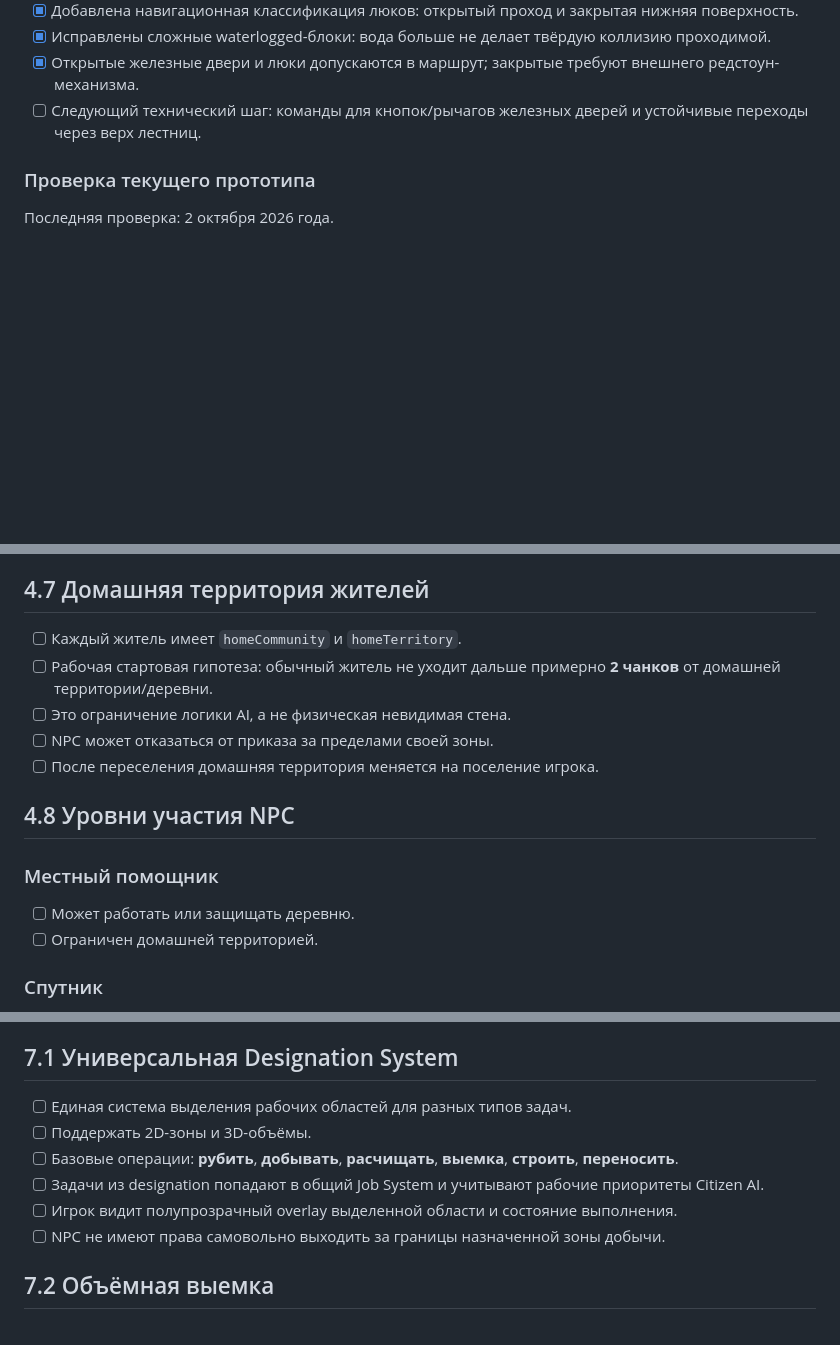
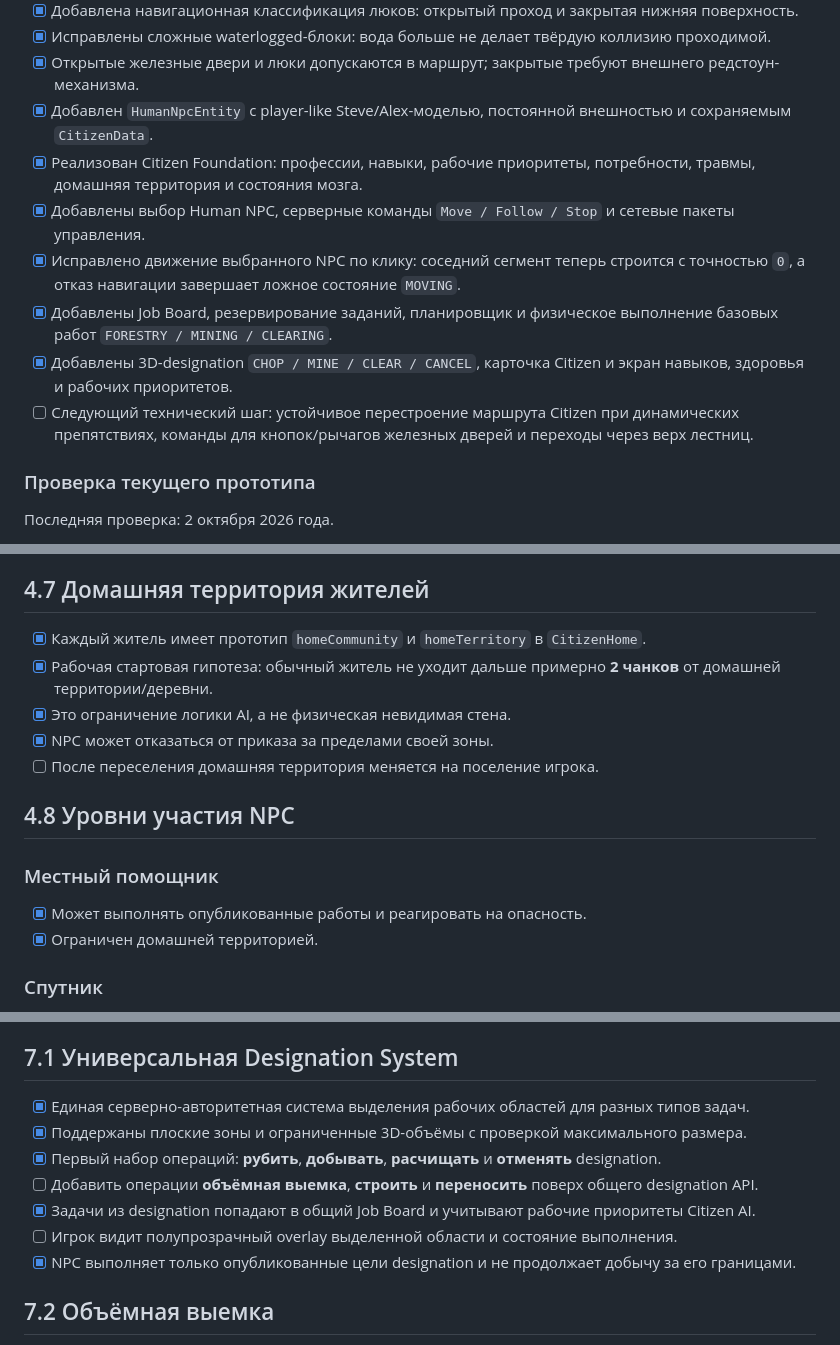
Before and after one commit to Deenfoool/Stone-Banner, a Markdown page: ROADMAP.md, 3 parts joined by grey strips. Drawn GitHub-style; blank space fills up the shorter version.

```diff
--- a/ROADMAP.md
+++ b/ROADMAP.md
@@ -37,7 +37,13 @@
 - [x] Добавлена навигационная классификация люков: открытый проход и закрытая нижняя поверхность.
 - [x] Исправлены сложные waterlogged-блоки: вода больше не делает твёрдую коллизию проходимой.
 - [x] Открытые железные двери и люки допускаются в маршрут; закрытые требуют внешнего редстоун-механизма.
-- [ ] Следующий технический шаг: команды для кнопок/рычагов железных дверей и устойчивые переходы через верх лестниц.
+- [x] Добавлен `HumanNpcEntity` с player-like Steve/Alex-моделью, постоянной внешностью и сохраняемым `CitizenData`.
+- [x] Реализован Citizen Foundation: профессии, навыки, рабочие приоритеты, потребности, травмы, домашняя территория и состояния мозга.
+- [x] Добавлены выбор Human NPC, серверные команды `Move / Follow / Stop` и сетевые пакеты управления.
+- [x] Исправлено движение выбранного NPC по клику: соседний сегмент теперь строится с точностью `0`, а отказ навигации завершает ложное состояние `MOVING`.
+- [x] Добавлены Job Board, резервирование заданий, планировщик и физическое выполнение базовых работ `FORESTRY / MINING / CLEARING`.
+- [x] Добавлены 3D-designation `CHOP / MINE / CLEAR / CANCEL`, карточка Citizen и экран навыков, здоровья и рабочих приоритетов.
+- [ ] Следующий технический шаг: устойчивое перестроение маршрута Citizen при динамических препятствиях, команды для кнопок/рычагов железных дверей и переходы через верх лестниц.
 
 ### Проверка текущего прототипа
 
@@ -416,16 +422,16 @@ Vanilla Village / CTOV / Towns and Towers / другой совместимый
 - [ ] Не заменяет локальную репутацию.
 
 ## 4.7 Домашняя территория жителей
-- [ ] Каждый житель имеет `homeCommunity` и `homeTerritory`.
-- [ ] Рабочая стартовая гипотеза: обычный житель не уходит дальше примерно **2 чанков** от домашней территории/деревни.
-- [ ] Это ограничение логики AI, а не физическая невидимая стена.
-- [ ] NPC может отказаться от приказа за пределами своей зоны.
+- [x] Каждый житель имеет прототип `homeCommunity` и `homeTerritory` в `CitizenHome`.
+- [x] Рабочая стартовая гипотеза: обычный житель не уходит дальше примерно **2 чанков** от домашней территории/деревни.
+- [x] Это ограничение логики AI, а не физическая невидимая стена.
+- [x] NPC может отказаться от приказа за пределами своей зоны.
 - [ ] После переселения домашняя территория меняется на поселение игрока.
 
 ## 4.8 Уровни участия NPC
 ### Местный помощник
-- [ ] Может работать или защищать деревню.
-- [ ] Ограничен домашней территорией.
+- [x] Может выполнять опубликованные работы и реагировать на опасность.
+- [x] Ограничен домашней территорией.
 
 ### Спутник
 - [ ] Требует большего доверия и/или оплаты.
@@ -645,12 +651,13 @@ X — запрещено
 > Добыча ресурсов должна физически менять Minecraft-мир. Игрок задаёт рабочие зоны/объёмы, а NPC реально выполняют работу с учётом доступа, склада и безопасности.
 
 ## 7.1 Универсальная Designation System
-- [ ] Единая система выделения рабочих областей для разных типов задач.
-- [ ] Поддержать 2D-зоны и 3D-объёмы.
-- [ ] Базовые операции: **рубить**, **добывать**, **расчищать**, **выемка**, **строить**, **переносить**.
-- [ ] Задачи из designation попадают в общий Job System и учитывают рабочие приоритеты Citizen AI.
+- [x] Единая серверно-авторитетная система выделения рабочих областей для разных типов задач.
+- [x] Поддержаны плоские зоны и ограниченные 3D-объёмы с проверкой максимального размера.
+- [x] Первый набор операций: **рубить**, **добывать**, **расчищать** и **отменять** designation.
+- [ ] Добавить операции **объёмная выемка**, **строить** и **переносить** поверх общего designation API.
+- [x] Задачи из designation попадают в общий Job Board и учитывают рабочие приоритеты Citizen AI.
 - [ ] Игрок видит полупрозрачный overlay выделенной области и состояние выполнения.
-- [ ] NPC не имеют права самовольно выходить за границы назначенной зоны добычи.
+- [x] NPC выполняет только опубликованные цели designation и не продолжает добычу за его границами.
 
 ## 7.2 Объёмная выемка
 - [ ] Игрок может выделить прямоугольный объём любого разумного размера, например `12×7×10`.
```
Also changed, not shown: other parts of ROADMAP.md (+65 -65 lines).
